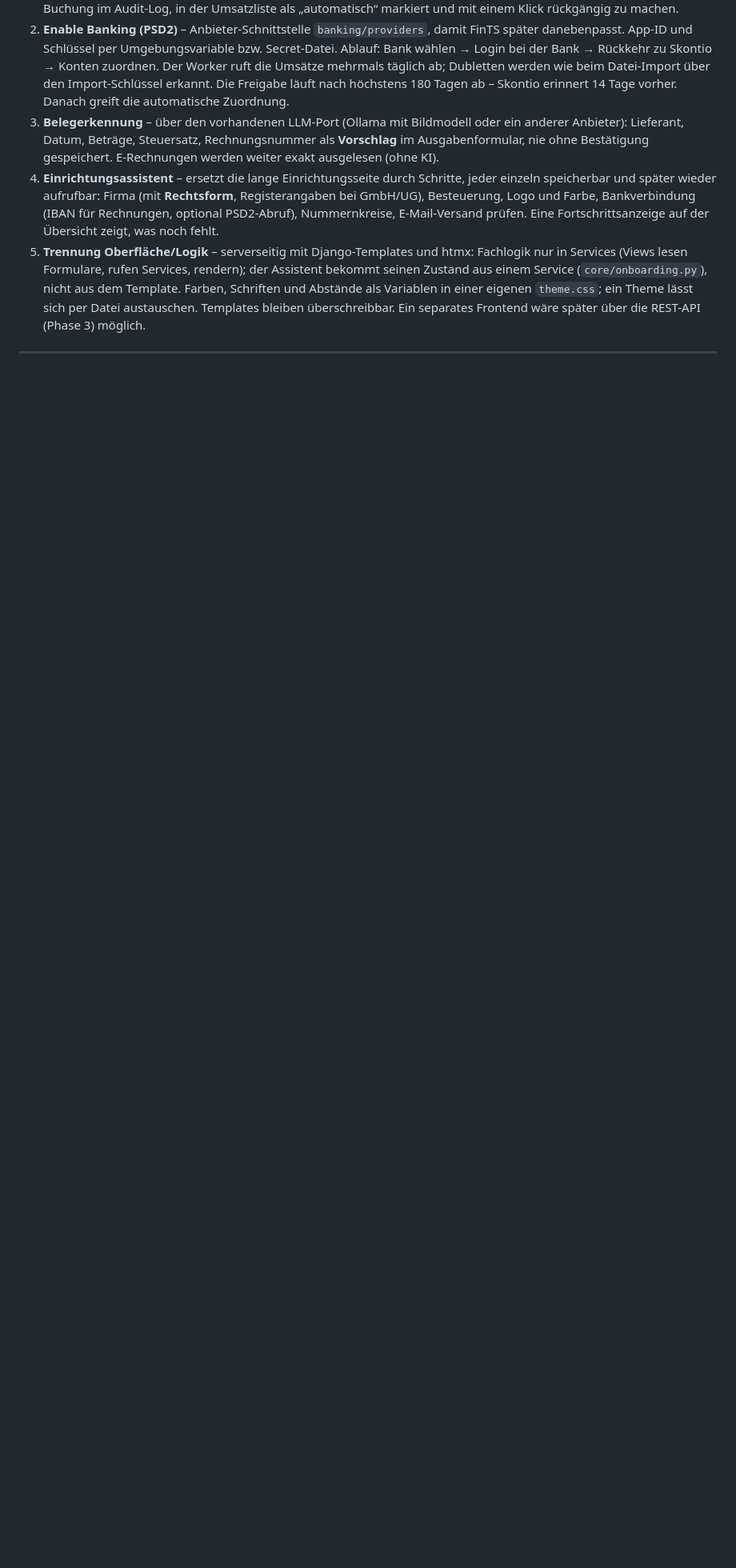
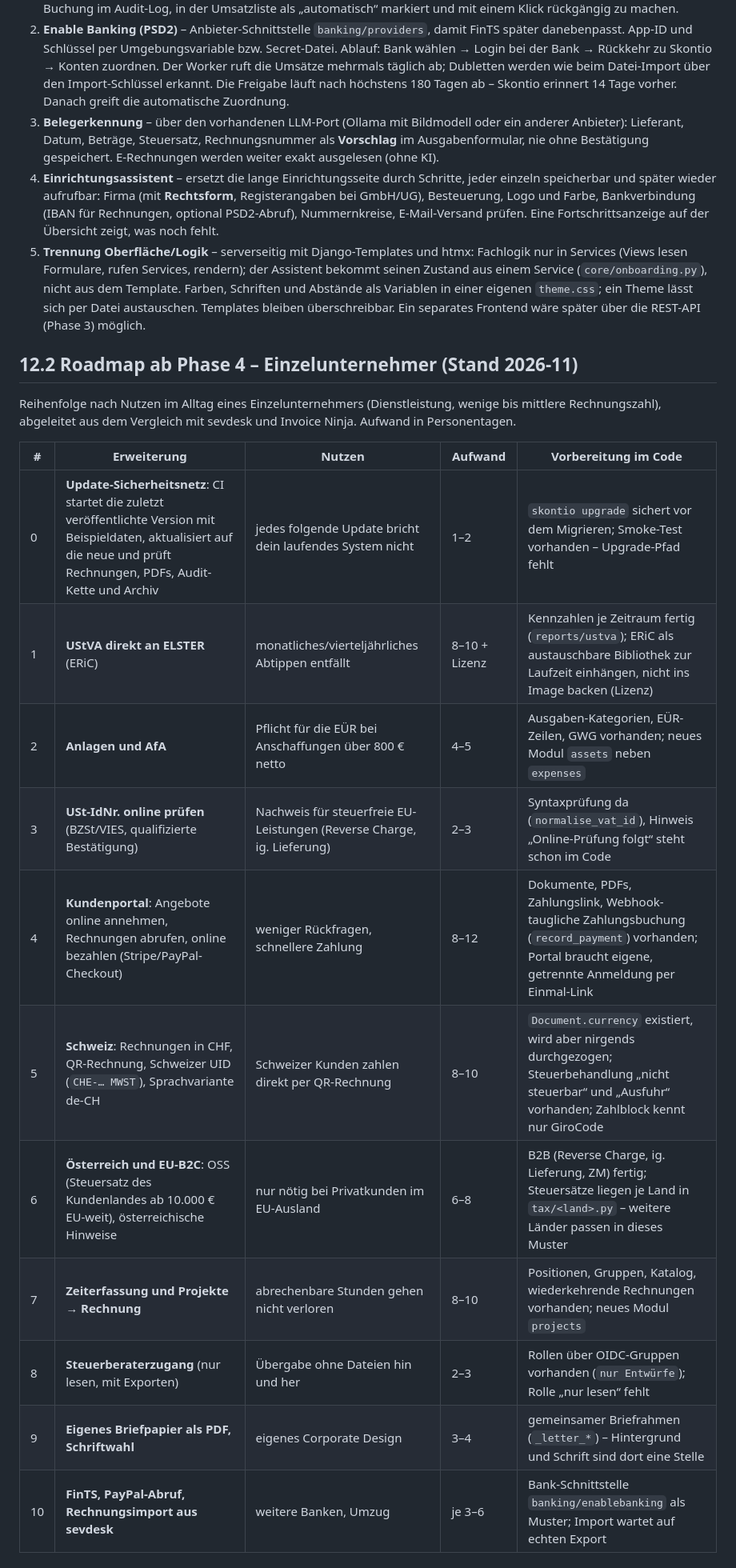
Before and after one commit to skontio/skontio, a Markdown page: docs/plan.md, the part around one of its changes. Shown at 80% size. GitHub-like rendering; blank space fills up the shorter version.

Commit message:
Roadmap ab Phase 4 für Einzelunternehmer, Bewertung der Vorbereitung im Code
Claude-Session: https://claude.ai/code/session_015ZRxvHZr5ypED4XkKhFg8b

```diff
--- a/docs/plan.md
+++ b/docs/plan.md
@@ -331,3 +331,22 @@ Abdeckung mindestens 80 %; 100 % der Zweige in `tax`, `numbering`, `documents.lo
    `theme.css`; ein Theme lässt sich per Datei austauschen. Templates bleiben überschreibbar. Ein separates
    Frontend wäre später über die REST-API (Phase 3) möglich.
 
+## 12.2 Roadmap ab Phase 4 – Einzelunternehmer (Stand 2026-11)
+
+Reihenfolge nach Nutzen im Alltag eines Einzelunternehmers (Dienstleistung, wenige bis mittlere Rechnungszahl),
+abgeleitet aus dem Vergleich mit sevdesk und Invoice Ninja. Aufwand in Personentagen.
+
+| # | Erweiterung | Nutzen | Aufwand | Vorbereitung im Code |
+|---|---|---|---|---|
+| 0 | **Update-Sicherheitsnetz**: CI startet die zuletzt veröffentlichte Version mit Beispieldaten, aktualisiert auf die neue und prüft Rechnungen, PDFs, Audit-Kette und Archiv | jedes folgende Update bricht dein laufendes System nicht | 1–2 | `skontio upgrade` sichert vor dem Migrieren; Smoke-Test vorhanden – Upgrade-Pfad fehlt |
+| 1 | **UStVA direkt an ELSTER** (ERiC) | monatliches/vierteljährliches Abtippen entfällt | 8–10 + Lizenz | Kennzahlen je Zeitraum fertig (`reports/ustva`); ERiC als austauschbare Bibliothek zur Laufzeit einhängen, nicht ins Image backen (Lizenz) |
+| 2 | **Anlagen und AfA** | Pflicht für die EÜR bei Anschaffungen über 800 € netto | 4–5 | Ausgaben-Kategorien, EÜR-Zeilen, GWG vorhanden; neues Modul `assets` neben `expenses` |
+| 3 | **USt-IdNr. online prüfen** (BZSt/VIES, qualifizierte Bestätigung) | Nachweis für steuerfreie EU-Leistungen (Reverse Charge, ig. Lieferung) | 2–3 | Syntaxprüfung da (`normalise_vat_id`), Hinweis „Online-Prüfung folgt“ steht schon im Code |
+| 4 | **Kundenportal**: Angebote online annehmen, Rechnungen abrufen, online bezahlen (Stripe/PayPal-Checkout) | weniger Rückfragen, schnellere Zahlung | 8–12 | Dokumente, PDFs, Zahlungslink, Webhook-taugliche Zahlungsbuchung (`record_payment`) vorhanden; Portal braucht eigene, getrennte Anmeldung per Einmal-Link |
+| 5 | **Schweiz**: Rechnungen in CHF, QR-Rechnung, Schweizer UID (`CHE-… MWST`), Sprachvariante de-CH | Schweizer Kunden zahlen direkt per QR-Rechnung | 8–10 | `Document.currency` existiert, wird aber nirgends durchgezogen; Steuerbehandlung „nicht steuerbar“ und „Ausfuhr“ vorhanden; Zahlblock kennt nur GiroCode |
+| 6 | **Österreich und EU-B2C**: OSS (Steuersatz des Kundenlandes ab 10.000 € EU-weit), österreichische Hinweise | nur nötig bei Privatkunden im EU-Ausland | 6–8 | B2B (Reverse Charge, ig. Lieferung, ZM) fertig; Steuersätze liegen je Land in `tax/<land>.py` – weitere Länder passen in dieses Muster |
+| 7 | **Zeiterfassung und Projekte → Rechnung** | abrechenbare Stunden gehen nicht verloren | 8–10 | Positionen, Gruppen, Katalog, wiederkehrende Rechnungen vorhanden; neues Modul `projects` |
+| 8 | **Steuerberaterzugang** (nur lesen, mit Exporten) | Übergabe ohne Dateien hin und her | 2–3 | Rollen über OIDC-Gruppen vorhanden (`nur Entwürfe`); Rolle „nur lesen“ fehlt |
+| 9 | **Eigenes Briefpapier als PDF, Schriftwahl** | eigenes Corporate Design | 3–4 | gemeinsamer Briefrahmen (`_letter_*`) – Hintergrund und Schrift sind dort eine Stelle |
+| 10 | **FinTS, PayPal-Abruf, Rechnungsimport aus sevdesk** | weitere Banken, Umzug | je 3–6 | Bank-Schnittstelle `banking/enablebanking` als Muster; Import wartet auf echten Export |
+
```
Also changed, not shown: other parts of docs/plan.md (+21 -0 lines).
